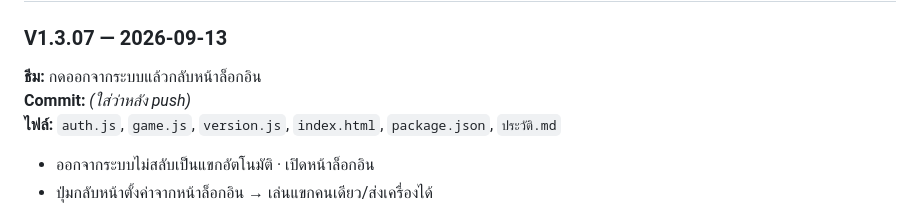
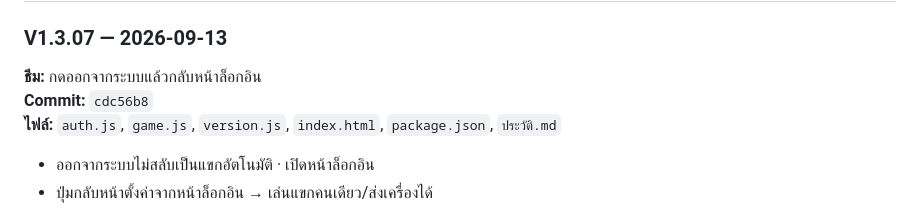
Before and after one commit to studio22mailme/number-guess-game, a Markdown page: ประวัติ.md, the part around the change. GitHub-like rendering.

Commit message:
Record V1.3.07 commit hash in ประวัติ.md.
Co-authored-by: Cursor <cursoragent@cursor.com>

```diff
--- a/ประวัติ.md
+++ b/ประวัติ.md
@@ -108,7 +108,7 @@ git pull
 
 ### V1.3.07 — 2026-09-13
 **ธีม:** กดออกจากระบบแล้วกลับหน้าล็อกอิน
-**Commit:** *(ใส่ว่าหลัง push)*
+**Commit:** `cdc56b8`
 **ไฟล์:** `auth.js`, `game.js`, `version.js`, `index.html`, `package.json`, `ประวัติ.md`
 
 - ออกจากระบบไม่สลับเป็นแขกอัตโนมัติ · เปิดหน้าล็อกอิน
```
